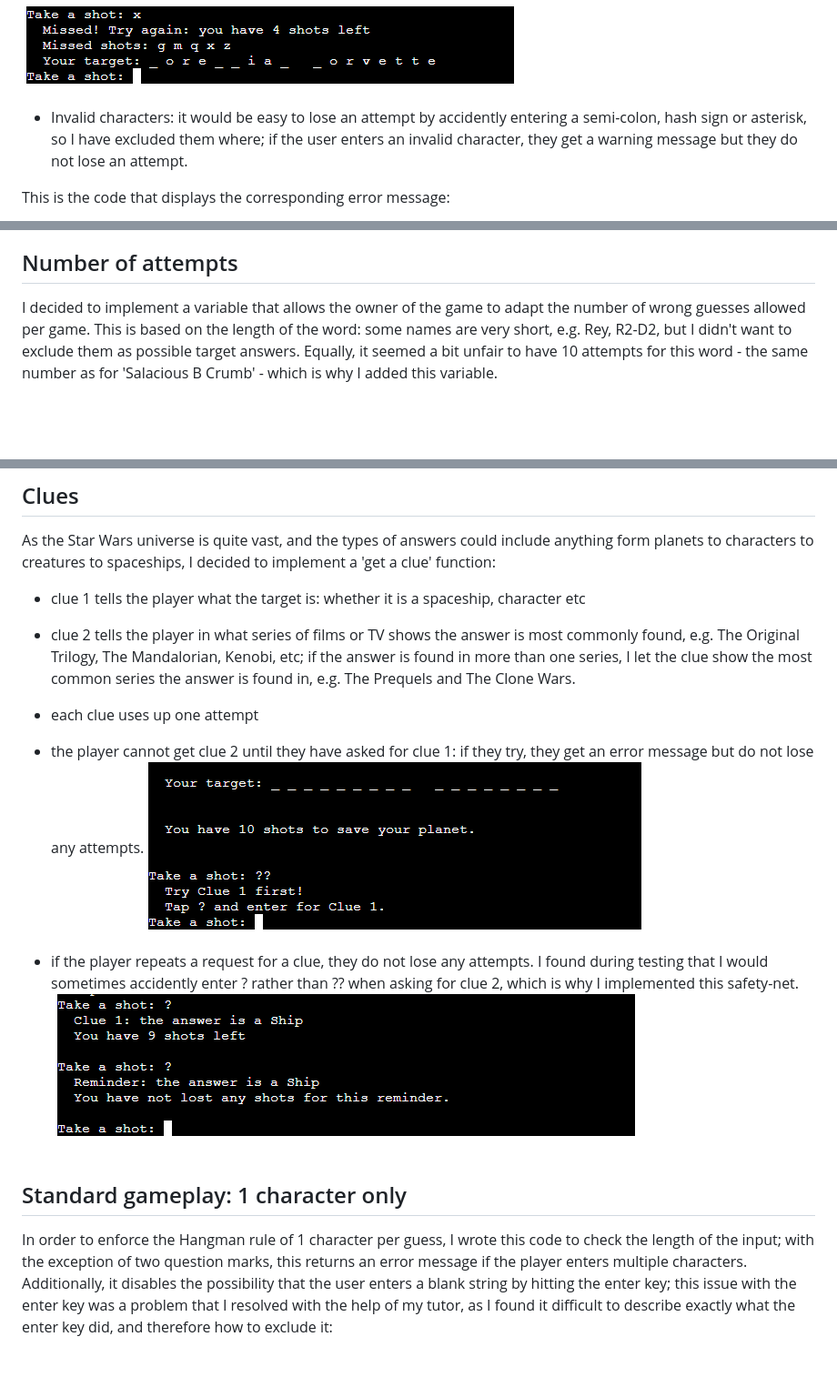
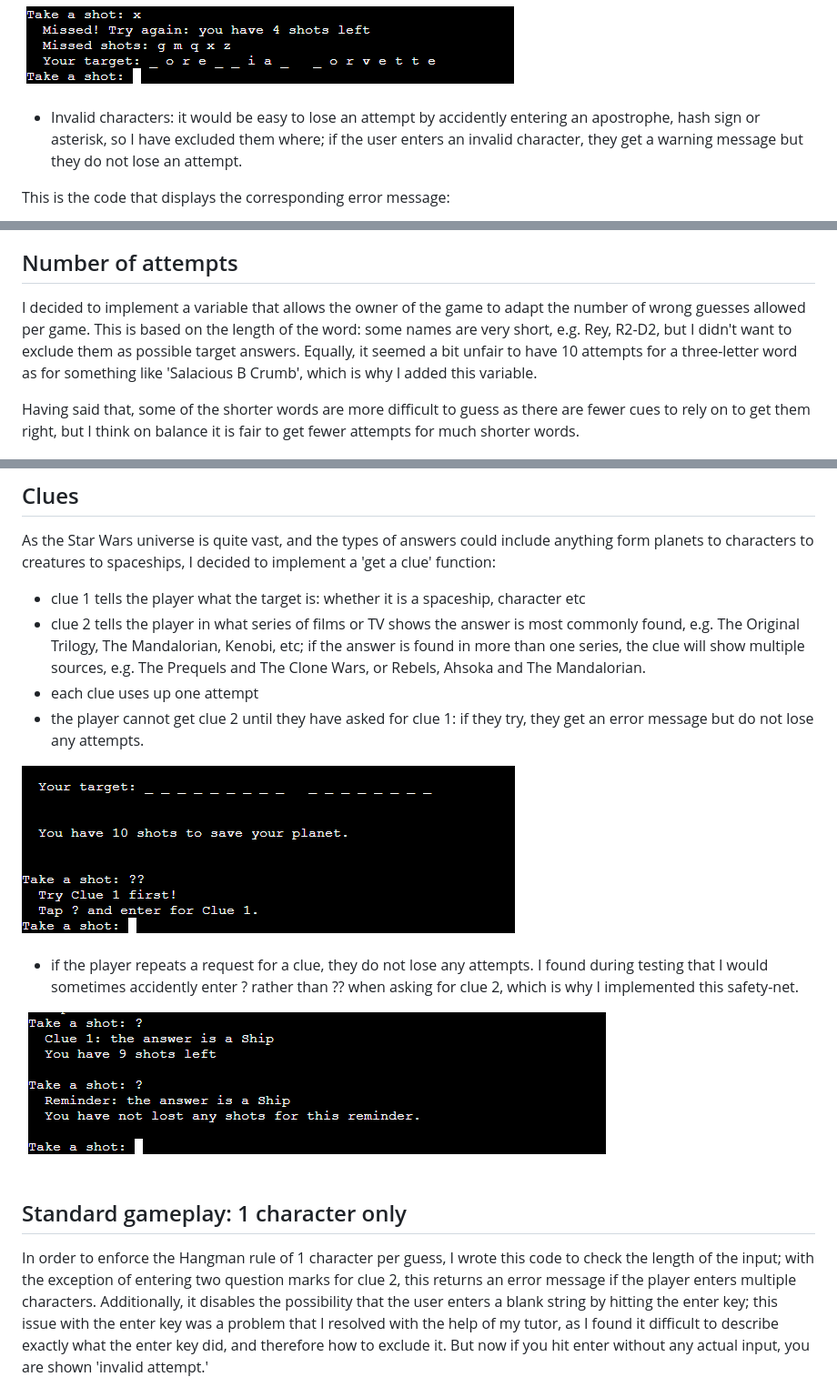
Before and after one commit to rich-p-rich/starwars-hangman-p3, a Markdown page: README.md, 3 parts joined by grey strips. Shown: that part at 91% size. Drawn GitHub-style; blank space fills up the shorter version.

```diff
--- a/README.md
+++ b/README.md
@@ -148,7 +169,7 @@ In this example, the player enters the letter Z twice, and gets the reminder on
 - Wrong guesses: to help the player keep track of where they are in the game, I use this variable to monitor their wrong guesses so I can display them to the player. I considered adding all guesses to this list, but as the correctly-guessed characters appear in the target word(s), this seemed redundant.
 
 ![List-wrong-guesses](documentation/images/16_list-wrong-guesses.PNG)
-- Invalid characters: it would be easy to lose an attempt by accidently entering a semi-colon, hash sign or asterisk, so I have excluded them where; if the user enters an invalid character, they get a warning message but they do not lose an attempt.
+- Invalid characters: it would be easy to lose an attempt by accidently entering an apostrophe, hash sign or asterisk, so I have excluded them where; if the user enters an invalid character, they get a warning message but they do not lose an attempt.
 
 This is the code that displays the corresponding error message:
 
@@ -159,7 +180,9 @@ This is the code that displays the corresponding error message:
 
 ## Number of attempts
 
-I decided to implement a variable that allows the owner of the game to adapt the number of wrong guesses allowed per game. This is based on the length of the word: some names are very short, e.g. Rey, R2-D2, but I didn't want to exclude them as possible target answers. Equally, it seemed a bit unfair to have 10 attempts for this word - the same number as for 'Salacious B Crumb' - which is why I added this variable.
+I decided to implement a variable that allows the owner of the game to adapt the number of wrong guesses allowed per game. This is based on the length of the word: some names are very short, e.g. Rey, R2-D2, but I didn't want to exclude them as possible target answers. Equally, it seemed a bit unfair to have 10 attempts for a three-letter word as for something like 'Salacious B Crumb', which is why I added this variable.
+
+Having said that, some of the shorter words are more difficult to guess as there are fewer cues to rely on to get them right, but I think on balance it is fair to get fewer attempts for much shorter words.
 
 ![Nr-attempts](documentation/images/7_nr-attempts.PNG)
 
@@ -180,16 +203,19 @@ This allows me to enforce the 'one-character-at-a-time' Hangman rule, but also a
 
 As the Star Wars universe is quite vast, and the types of answers could include anything form planets to characters to creatures to spaceships, I decided to implement a 'get a clue' function:
 - clue 1 tells the player what the target is: whether it is a spaceship, character etc
-- clue 2 tells the player in what series of films or TV shows the answer is most commonly found, e.g. The Original Trilogy, The Mandalorian, Kenobi, etc; if the answer is found in more than one series, I let the clue show the most common series the answer is found in, e.g. The Prequels and The Clone Wars.
+- clue 2 tells the player in what series of films or TV shows the answer is most commonly found, e.g. The Original Trilogy, The Mandalorian, Kenobi, etc; if the answer is found in more than one series, the clue will show multiple sources, e.g. The Prequels and The Clone Wars, or Rebels, Ahsoka and The Mandalorian.
 - each clue uses up one attempt
 - the player cannot get clue 2 until they have asked for clue 1: if they try, they get an error message but do not lose any attempts.
+
 ![Clue-1-first](documentation/images/10a_clue-1-first.PNG)
 
 - if the player repeats a request for a clue, they do not lose any attempts. I found during testing that I would sometimes accidently enter ? rather than ?? when asking for clue 2, which is why I implemented this safety-net.
+
 ![Clue-repeat](documentation/images/10b_clue-repeat.PNG)
 
 ## Standard gameplay: 1 character only
-In order to enforce the Hangman rule of 1 character per guess, I wrote this code to check the length of the input; with the exception of two question marks, this returns an error message if the player enters multiple characters. Additionally, it disables the possibility that the user enters a blank string by hitting the enter key; this issue with the enter key was a problem that I resolved with the help of my tutor, as I found it difficult to describe exactly what the enter key did, and therefore how to exclude it:
+In order to enforce the Hangman rule of 1 character per guess, I wrote this code to check the length of the input; with the exception of entering two question marks for clue 2, this returns an error message if the player enters multiple characters. Additionally, it disables the possibility that the user enters a blank string by hitting the enter key; this issue with the enter key was a problem that I resolved with the help of my tutor, as I found it difficult to describe exactly what the enter key did, and therefore how to exclude it. But now if you hit enter without any actual input, you are shown 'invalid attempt.'
+
 ![1-char-only](documentation/images/11_1-char-only.PNG)
 
 ## Standard gameplay: correct and incorrect guesses
```
Also changed, not shown: other parts of README.md (+24 -2 lines), documentation/images/1_API-and-links.PNG (added), documentation/images/1_links_googledocs.PNG (deleted), documentation/images/6_gameplay-and-variables.PNG, 2 other files.
